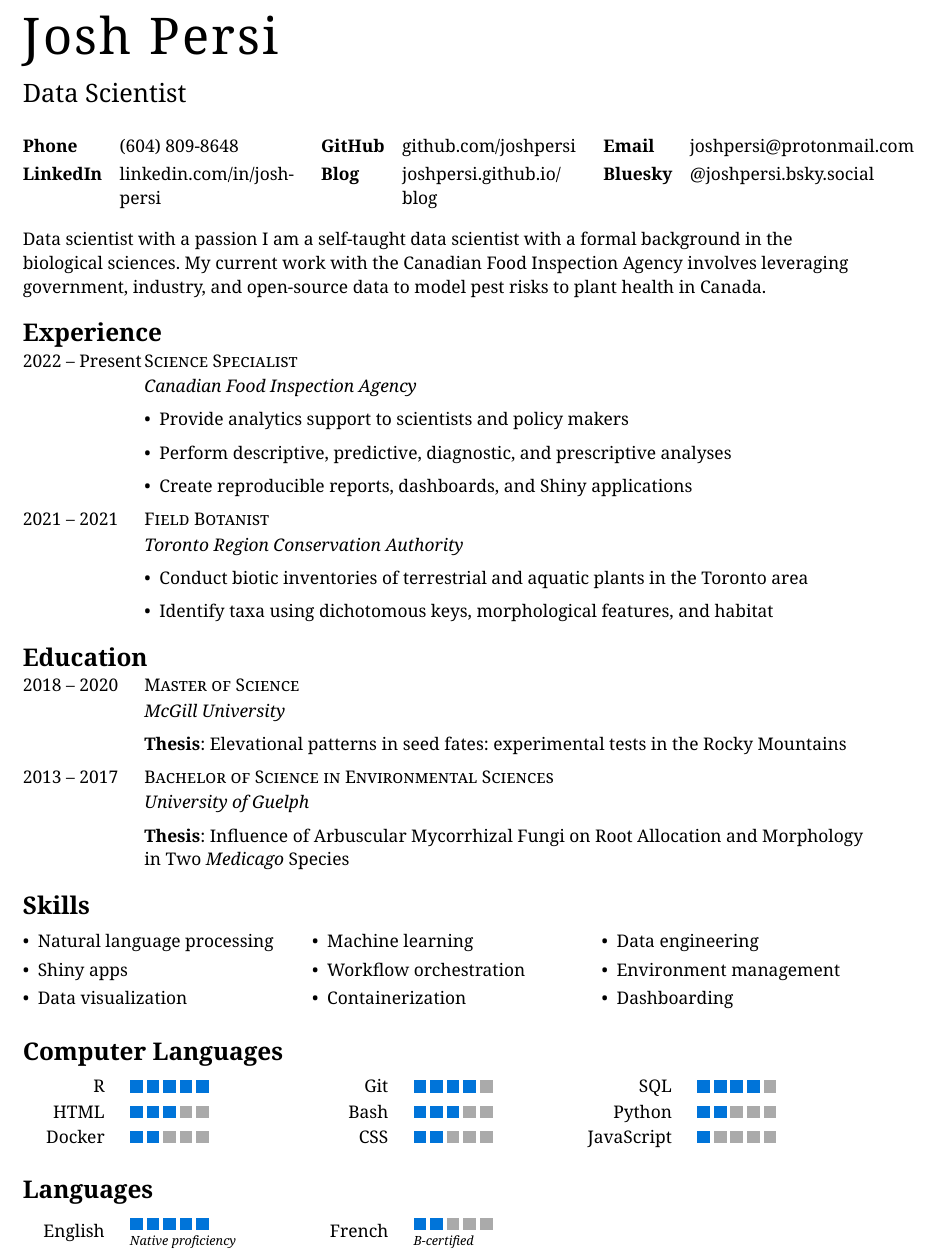
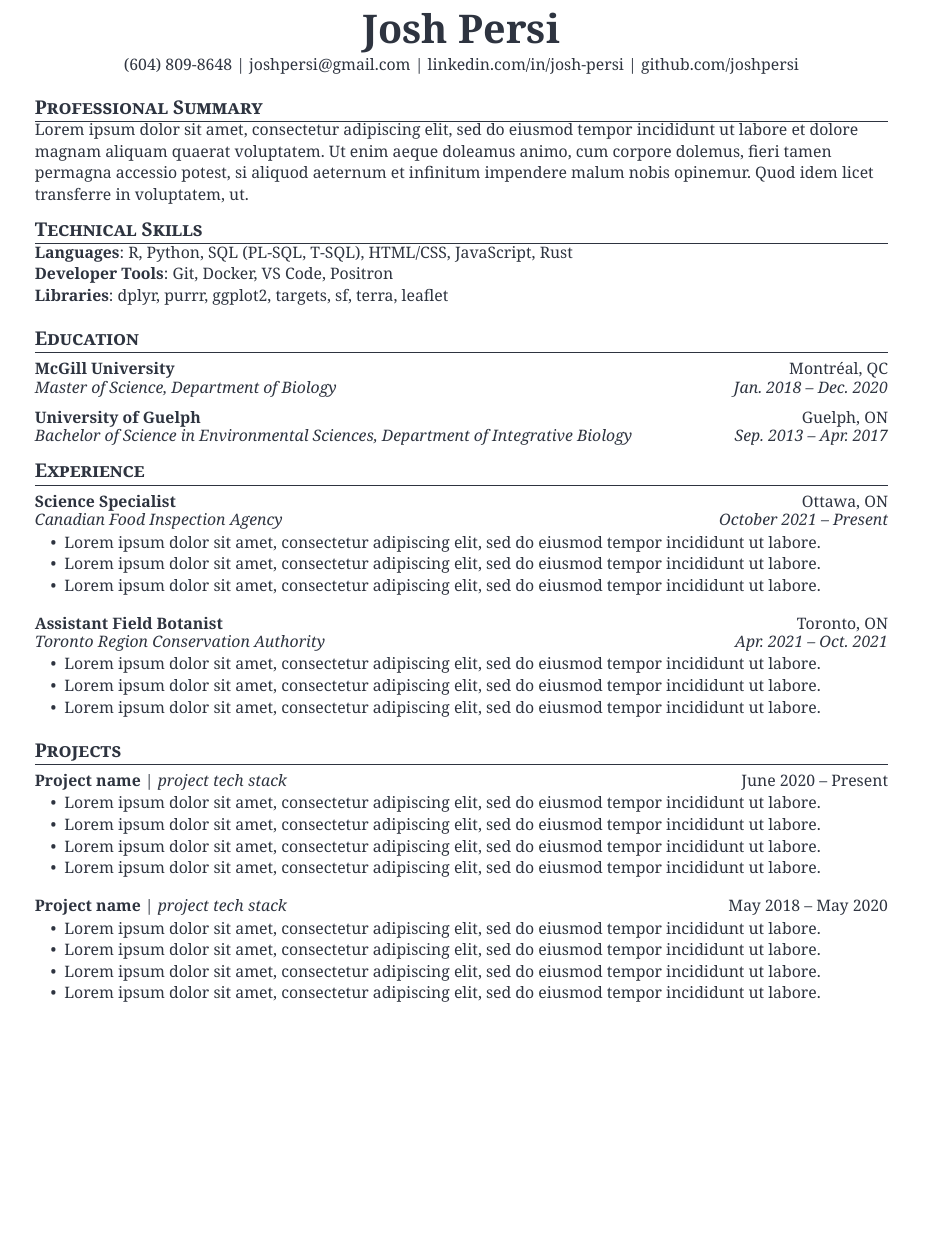
Before and after one commit to joshpersi/blog, a Typst document (resume-joshpersi.typ): part of the page, cut so that both start at the same text, the shorter picture padded with empty space. Compiled offline with Typst 0.15.

Commit message:
Implement Jake's resume template

```diff
--- a/resume-joshpersi.typ
+++ b/resume-joshpersi.typ
@@ -16,6 +0,0 @@
-  [*Phone*], [(604) 809-8648],
-  [*GitHub*], [#link("github.com/joshpersi")],
-  [*Email*], [#link("joshpersi@protonmail.com")],
-  [*LinkedIn*], [#link("linkedin.com/in/josh-persi")],
-  [*Blog*], [#link("joshpersi.github.io/blog")],
-  [*Bluesky*], [#link("@joshpersi.bsky.social")],
@@ -22,20 +4,2 @@
 )
 
-Data scientist with a passion
-I am a self-taught data scientist with a formal background in the biological sciences. My current work with the Canadian Food Inspection Agency involves leveraging government, industry, and open-source data to model pest risks to plant health in Canada.
-
-= Experience
-
-#grid(
-  columns: (1fr, 6fr),
-  [2022 -- Present],
-  [
-  #smallcaps([Science Specialist])
-  #v(-5pt)
-  #text(style: "oblique")[Canadian Food Inspection Agency]
-
-  - Provide analytics support to scientists and policy makers
-
-  - Perform descriptive, predictive, diagnostic, and prescriptive analyses
-
-  - Create reproducible reports, dashboards, and Shiny applications
@@ -43,11 +10,4 @@ I am a self-taught data scientist with a formal background in the biological sci
 )
 
-#grid(
-  columns: (1fr, 6fr),
-  [2021 -- 2021],
-  [
-  #smallcaps([Field Botanist])
-  #v(-5pt)
-  #text(style: "oblique")[Toronto Region Conservation Authority]
+#set par(justify: false)
 
-  - Conduct biotic inventories of terrestrial and aquatic plants in the Toronto area
@@ -54,3 +18,7 @@ I am a self-taught data scientist with a formal background in the biological sci
 
-  - Identify taxa using dichotomous keys, morphological features, and habitat
+  #text(size: 10pt)[
+    (604) 809-8648 |
+    #link("mailto:joshpersi@gmail.com")[joshpersi\@gmail.com] |
+    #link("https://linkedin.com/in/josh-persi")[linkedin.com/in/josh-persi] |
+    #link("https://github.com/joshpersi")[github.com/joshpersi]
   ]
@@ -57,29 +74,37 @@ I am a self-taught data scientist with a formal background in the biological sci
+#section[Technical Skills]
+
+#pad(left: 0pt)[
+  #text(size: 10pt)[
+    *Languages*: R, Python, SQL (PL-SQL, T-SQL), HTML/CSS, JavaScript, Rust \
+    *Developer Tools*: Git, Docker, VS Code, Positron \
+    *Libraries*: dplyr, purrr, ggplot2, targets, sf, terra, leaflet
+  ]
+]
+
+// Education
+#section[Education]
+
+#resume_heading(
+  [McGill University],
+  [Montréal, QC],
+  [Master of Science, Department of Biology],
+  [Jan. 2018 -- Dec. 2020]
 )
 
-= Education
-
-#grid(
-  columns: (1fr, 6fr),
-  [2018 -- 2020],
-  [
-  #smallcaps([Master of Science])
-  #v(-5pt)
-  #text(style: "oblique")[McGill University]
-
-  *Thesis*: #link("https://escholarship.mcgill.ca/concern/theses/jh343x41s")[Elevational patterns in seed fates: experimental tests in the Rocky Mountains]
-  ]
+#resume_heading(
+  [University of Guelph],
+  [Guelph, ON],
+  [Bachelor of Science in Environmental Sciences, Department of Integrative Biology],
+  [Sep. 2013 -- Apr. 2017]
 )
 
-#grid(
-  columns: (1fr, 6fr),
-  [2013 -- 2017],
-  [
-  #smallcaps([Bachelor of Science in Environmental Sciences])
-  #v(-5pt)
-  #text(style: "oblique")[University of Guelph]
+// Experience
+#section[Experience]
 
-  *Thesis*: #link("https://www.journals.uchicago.edu/doi/abs/10.1086/716783")[Influence of Arbuscular Mycorrhizal Fungi on Root Allocation and Morphology in Two _Medicago_ Species]
-  ]
+#resume_heading(
+  [Science Specialist],
+  [Ottawa, ON],
+  [Canadian Food Inspection Agency],
+  [October 2021 -- Present]
 )
 
-= Skills
@@ -92,5 +111 @@ I am a self-taught data scientist with a formal background in the biological sci
-  [- Natural language processing],
-  [- Machine learning],
-  [- Data engineering],
-  [- Shiny apps],
-  [- Workflow orchestration],
+#list(
@@ -101,2 +116,7 @@ I am a self-taught data scientist with a formal background in the biological sci
 )
 
+#resume_heading(
+  [Assistant Field Botanist],
+  [Toronto, ON],
+  [Toronto Region Conservation Authority],
+  [Apr. 2021 -- Oct. 2021]
@@ -129,2 +123,3 @@ I am a self-taught data scientist with a formal background in the biological sci
 )
 
+#list(
@@ -147,5 +132,9 @@ I am a self-taught data scientist with a formal background in the biological sci
-  ("English", 5, "Native proficiency"),
-  ("French", 2, "B-certified")
+// Projects
+#section[Projects]
+
+#project_heading(
+  [*Project name* | _project tech stack_],
+  [June 2020 -- Present]
 )
 
-= Languages
+#list(
@@ -152 +147,4 @@ I am a self-taught data scientist with a formal background in the biological sci
 
+#project_heading(
+  [*Project name* | _project tech stack_],
+  [May 2018 -- May 2020]
@@ -158 +152,2 @@ I am a self-taught data scientist with a formal background in the biological sci
 
+#list(
```
Also changed, not shown: resume-joshpersi.pdf, resume-joshpersi.typ (164 more changed lines).
